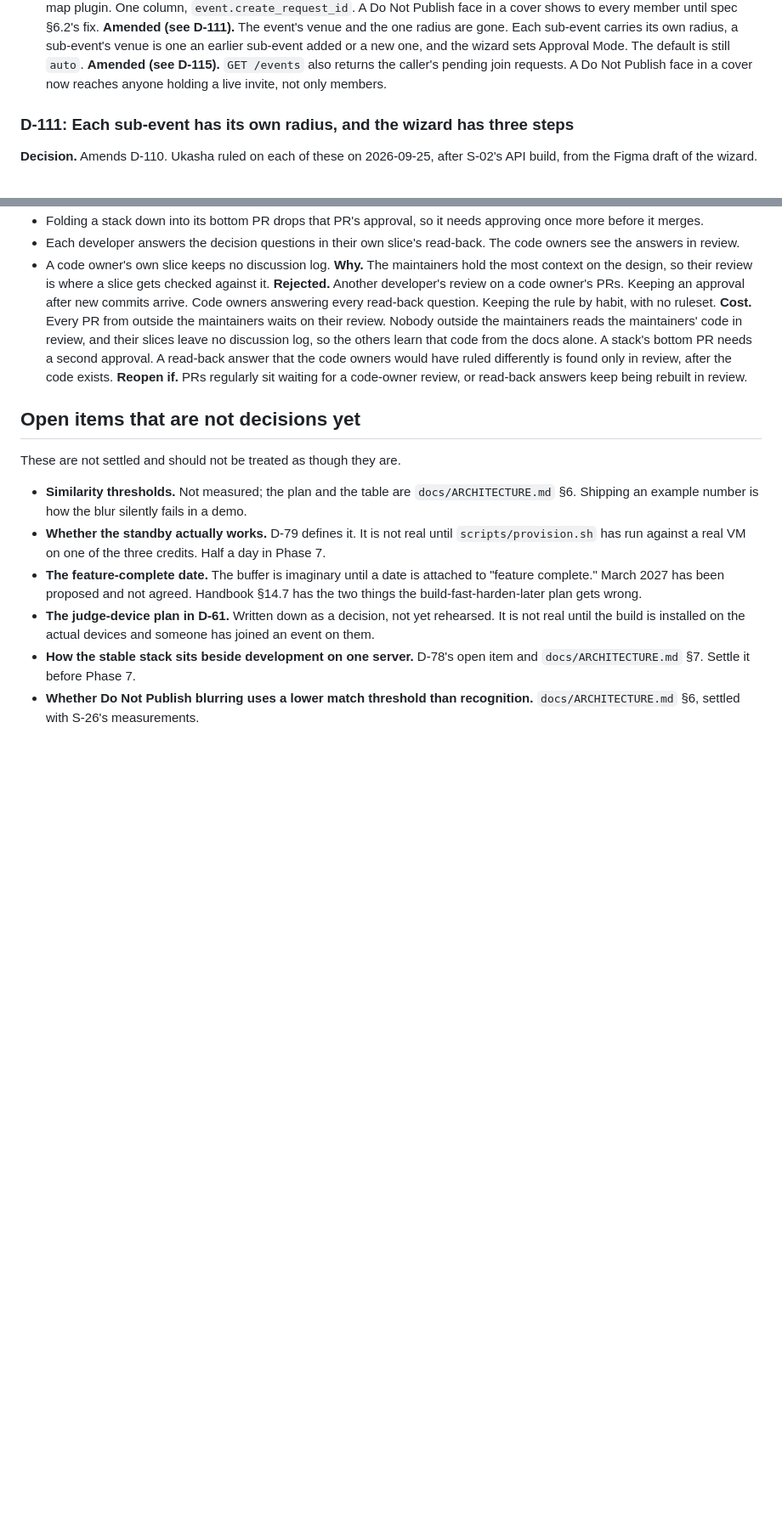
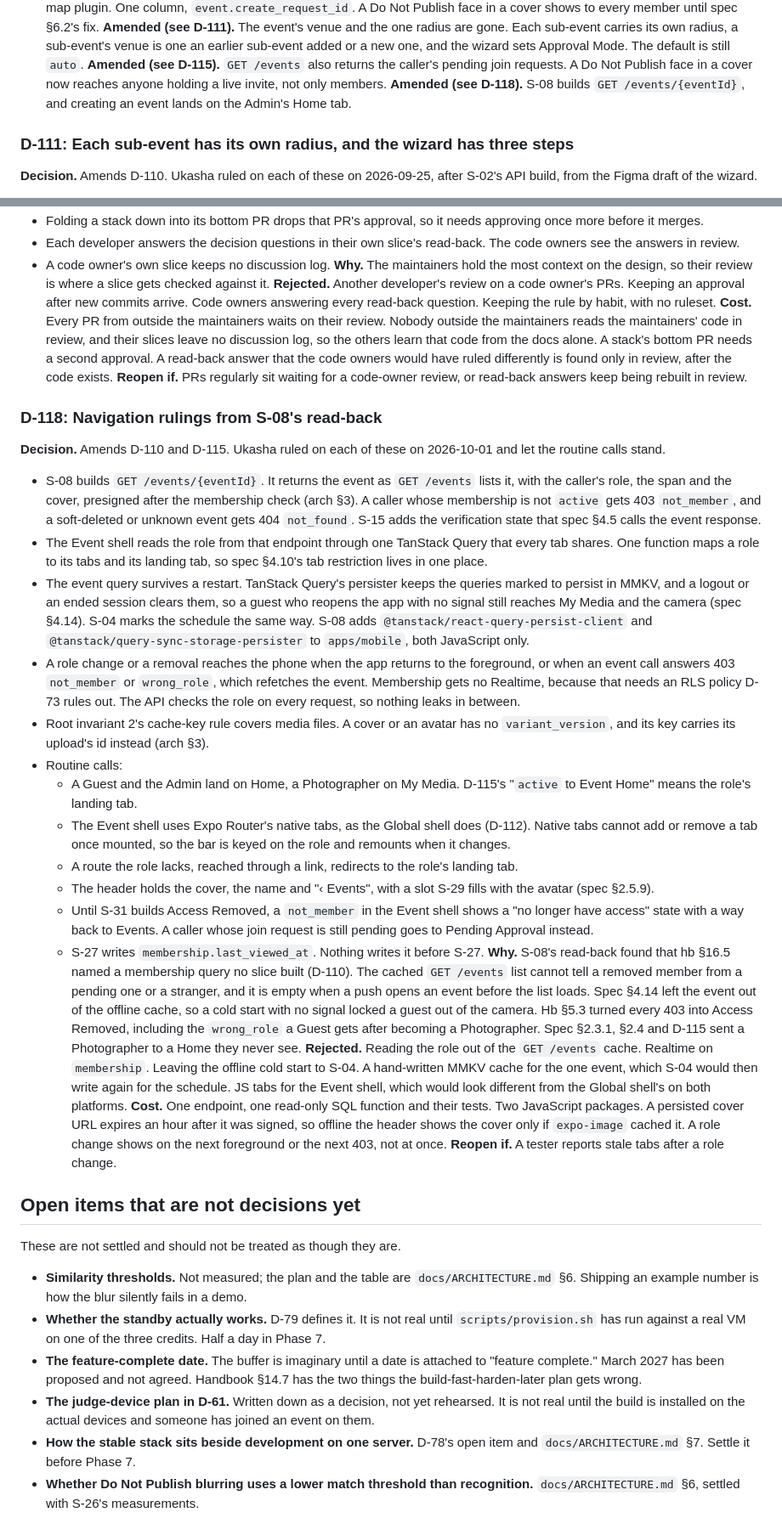
Before and after one commit to MomentLens/app, a Markdown page: docs/DecisionLog.md, 2 parts joined by grey strips. Shown at 85% size. Drawn GitHub-style; blank space fills up the shorter version.

Commit message:
docs: record D-118, the navigation rulings from S-08's read-back
S-08 builds GET /events/{eventId}, the event query survives a restart, a role change reaches the phone on foreground or a 403, and root invariant 2's cache-key rule covers media files only. D-110 and D-115 get amendment lines, and the S-27, S-29 and S-31 notes name what each now owes.

```diff
--- a/docs/DecisionLog.md
+++ b/docs/DecisionLog.md
@@ -848,6 +848,7 @@ Written by the audit and ruled on by Ukasha the same day. D-82 and D-84 to D-87
 **Cost.** A Google Cloud project with billing turned on, and one native rebuild on all three machines for the map plugin. One column, `event.create_request_id`. A Do Not Publish face in a cover shows to every member until spec §6.2's fix.
 **Amended (see D-111).** The event's venue and the one radius are gone. Each sub-event carries its own radius, a sub-event's venue is one an earlier sub-event added or a new one, and the wizard sets Approval Mode. The default is still `auto`.
 **Amended (see D-115).** `GET /events` also returns the caller's pending join requests. A Do Not Publish face in a cover now reaches anyone holding a live invite, not only members.
+**Amended (see D-118).** S-08 builds `GET /events/{eventId}`, and creating an event lands on the Admin's Home tab.
 
 ### D-111: Each sub-event has its own radius, and the wizard has three steps
 **Decision.** Amends D-110. Ukasha ruled on each of these on 2026-09-25, after S-02's API build, from the Figma draft of the wizard.
@@ -949,6 +951,25 @@ Written by the audit and ruled on by Ukasha the same day. D-82 and D-84 to D-87
 **Cost.** Every PR from outside the maintainers waits on their review. Nobody outside the maintainers reads the maintainers' code in review, and their slices leave no discussion log, so the others learn that code from the docs alone. A stack's bottom PR needs a second approval. A read-back answer that the code owners would have ruled differently is found only in review, after the code exists.
 **Reopen if.** PRs regularly sit waiting for a code-owner review, or read-back answers keep being rebuilt in review.
 
+### D-118: Navigation rulings from S-08's read-back
+**Decision.** Amends D-110 and D-115. Ukasha ruled on each of these on 2026-10-01 and let the routine calls stand.
+- S-08 builds `GET /events/{eventId}`. It returns the event as `GET /events` lists it, with the caller's role, the span and the cover, presigned after the membership check (arch §3). A caller whose membership is not `active` gets 403 `not_member`, and a soft-deleted or unknown event gets 404 `not_found`. S-15 adds the verification state that spec §4.5 calls the event response.
+- The Event shell reads the role from that endpoint through one TanStack Query that every tab shares. One function maps a role to its tabs and its landing tab, so spec §4.10's tab restriction lives in one place.
+- The event query survives a restart. TanStack Query's persister keeps the queries marked to persist in MMKV, and a logout or an ended session clears them, so a guest who reopens the app with no signal still reaches My Media and the camera (spec §4.14). S-04 marks the schedule the same way. S-08 adds `@tanstack/react-query-persist-client` and `@tanstack/query-sync-storage-persister` to `apps/mobile`, both JavaScript only.
+- A role change or a removal reaches the phone when the app returns to the foreground, or when an event call answers 403 `not_member` or `wrong_role`, which refetches the event. Membership gets no Realtime, because that needs an RLS policy D-73 rules out. The API checks the role on every request, so nothing leaks in between.
+- Root invariant 2's cache-key rule covers media files. A cover or an avatar has no `variant_version`, and its key carries its upload's id instead (arch §3).
+- Routine calls:
+  - A Guest and the Admin land on Home, a Photographer on My Media. D-115's "`active` to Event Home" means the role's landing tab.
+  - The Event shell uses Expo Router's native tabs, as the Global shell does (D-112). Native tabs cannot add or remove a tab once mounted, so the bar is keyed on the role and remounts when it changes.
+  - A route the role lacks, reached through a link, redirects to the role's landing tab.
+  - The header holds the cover, the name and "‹ Events", with a slot S-29 fills with the avatar (spec §2.5.9).
+  - Until S-31 builds Access Removed, a `not_member` in the Event shell shows a "no longer have access" state with a way back to Events. A caller whose join request is still pending goes to Pending Approval instead.
+  - S-27 writes `membership.last_viewed_at`. Nothing writes it before S-27.
+**Why.** S-08's read-back found that hb §16.5 named a membership query no slice built (D-110). The cached `GET /events` list cannot tell a removed member from a pending one or a stranger, and it is empty when a push opens an event before the list loads. Spec §4.14 left the event out of the offline cache, so a cold start with no signal locked a guest out of the camera. Hb §5.3 turned every 403 into Access Removed, including the `wrong_role` a Guest gets after becoming a Photographer. Spec §2.3.1, §2.4 and D-115 sent a Photographer to a Home they never see.
+**Rejected.** Reading the role out of the `GET /events` cache. Realtime on `membership`. Leaving the offline cold start to S-04. A hand-written MMKV cache for the one event, which S-04 would then write again for the schedule. JS tabs for the Event shell, which would look different from the Global shell's on both platforms.
+**Cost.** One endpoint, one read-only SQL function and their tests. Two JavaScript packages. A persisted cover URL expires an hour after it was signed, so offline the header shows the cover only if `expo-image` cached it. A role change shows on the next foreground or the next 403, not at once.
+**Reopen if.** A tester reports stale tabs after a role change.
+
 ## Open items that are not decisions yet
 
 These are not settled and should not be treated as though they are.
```
Also changed, not shown: other parts of docs/DecisionLog.md (+1 -0 lines), AGENTS.md (+2 -2 lines), docs/WorkSlices.md (+7 -1 lines).
